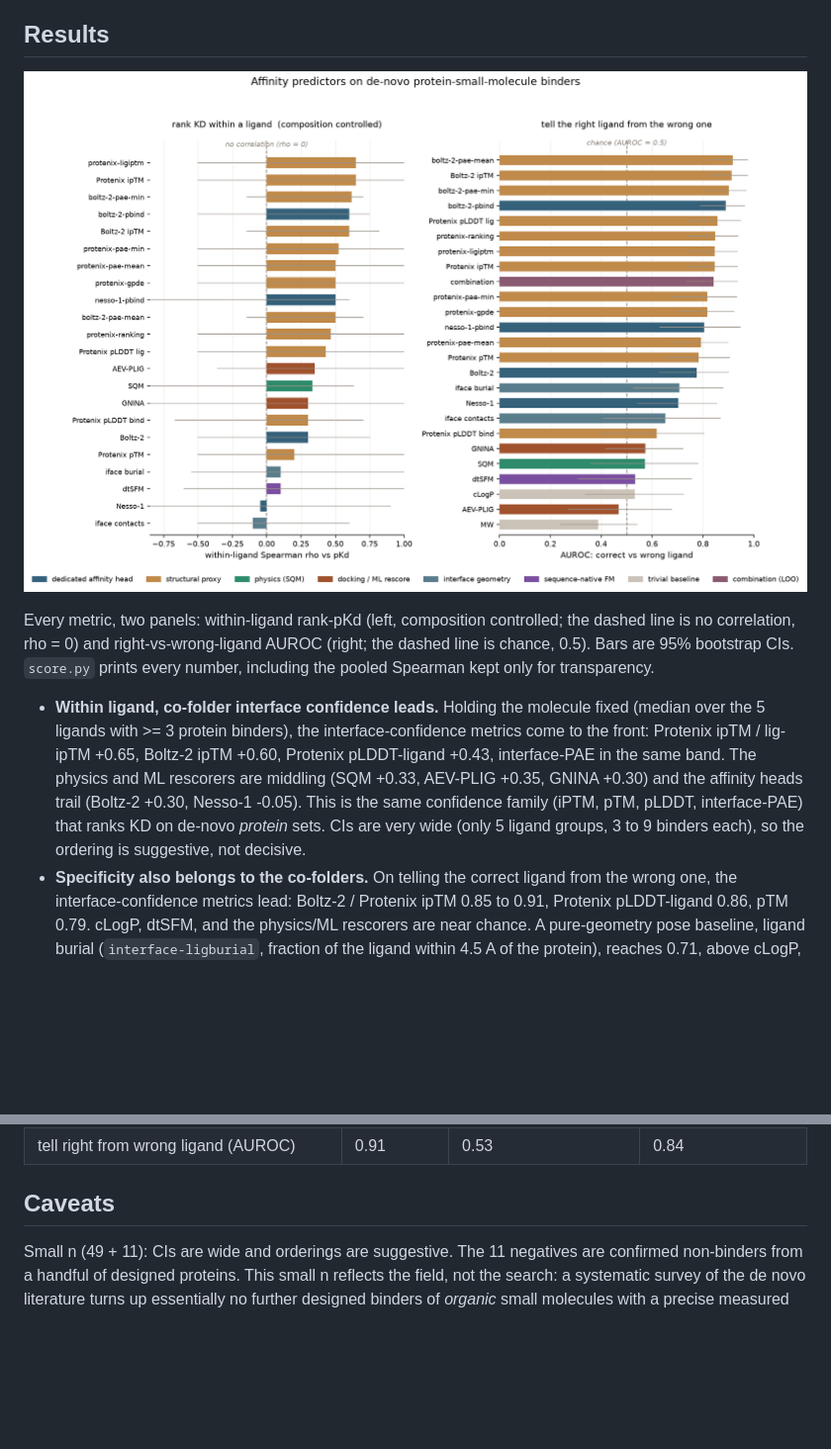
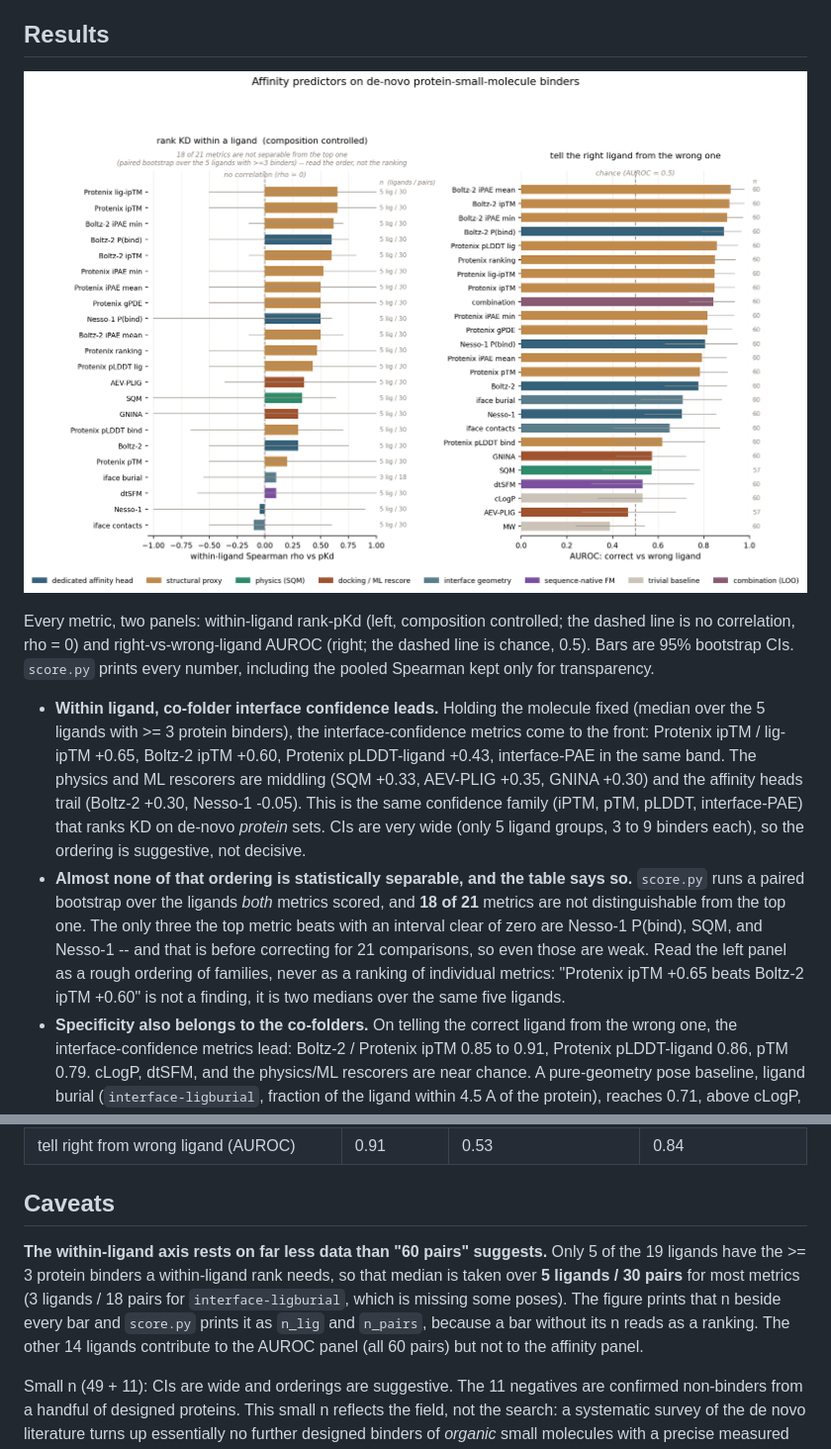
Before and after one commit to ssiddhantsharma/denovo-smallmol-affinity-benchmark, a Markdown page: README.md, 2 parts joined by grey strips. Shown at 99% size. Drawn GitHub-style; pictures changed too: figures/benchmark.png; blank space fills up the shorter version.

```diff
--- a/README.md
+++ b/README.md
@@ -35,6 +35,13 @@ transparency.
   affinity heads trail (Boltz-2 +0.30, Nesso-1 -0.05). This is the same confidence family (iPTM, pTM,
   pLDDT, interface-PAE) that ranks KD on de-novo *protein* sets. CIs are very wide (only 5 ligand
   groups, 3 to 9 binders each), so the ordering is suggestive, not decisive.
+- **Almost none of that ordering is statistically separable, and the table says so.** `score.py`
+  runs a paired bootstrap over the ligands *both* metrics scored, and **18 of 21** metrics are not
+  distinguishable from the top one. The only three the top metric beats with an interval clear of
+  zero are Nesso-1 P(bind), SQM, and Nesso-1 -- and that is before correcting for 21 comparisons,
+  so even those are weak. Read the left panel as a rough ordering of families, never as a ranking
+  of individual metrics: "Protenix ipTM +0.65 beats Boltz-2 ipTM +0.60" is not a finding, it is
+  two medians over the same five ligands.
 - **Specificity also belongs to the co-folders.** On telling the correct ligand from the wrong one,
   the interface-confidence metrics lead: Boltz-2 / Protenix ipTM 0.85 to 0.91, Protenix pLDDT-ligand
   0.86, pTM 0.79. cLogP, dtSFM, and the physics/ML rescorers are near chance. A pure-geometry pose
@@ -52,6 +59,13 @@ transparency.
 | tell right from wrong ligand (AUROC) | 0.91 | 0.53 | 0.84 |
 
 ## Caveats
+
+**The within-ligand axis rests on far less data than "60 pairs" suggests.** Only 5 of the 19
+ligands have the >= 3 protein binders a within-ligand rank needs, so that median is taken over
+**5 ligands / 30 pairs** for most metrics (3 ligands / 18 pairs for `interface-ligburial`, which is
+missing some poses). The figure prints that n beside every bar and `score.py` prints it as `n_lig`
+and `n_pairs`, because a bar without its n reads as a ranking. The other 14 ligands contribute to
+the AUROC panel (all 60 pairs) but not to the affinity panel.
 
 Small n (49 + 11): CIs are wide and orderings are suggestive. The 11 negatives are confirmed
 non-binders from a handful of designed proteins. This small n reflects the field, not the search: a
```
Also changed, not shown: 3 other files.
